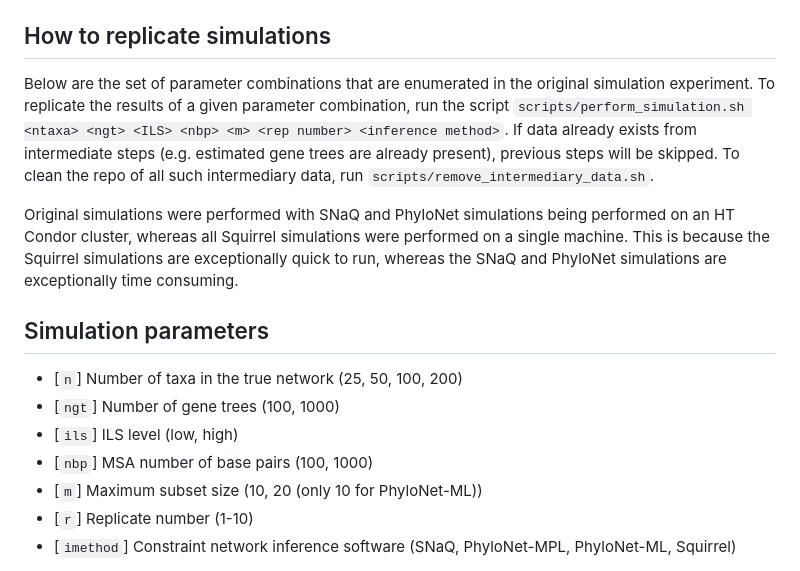
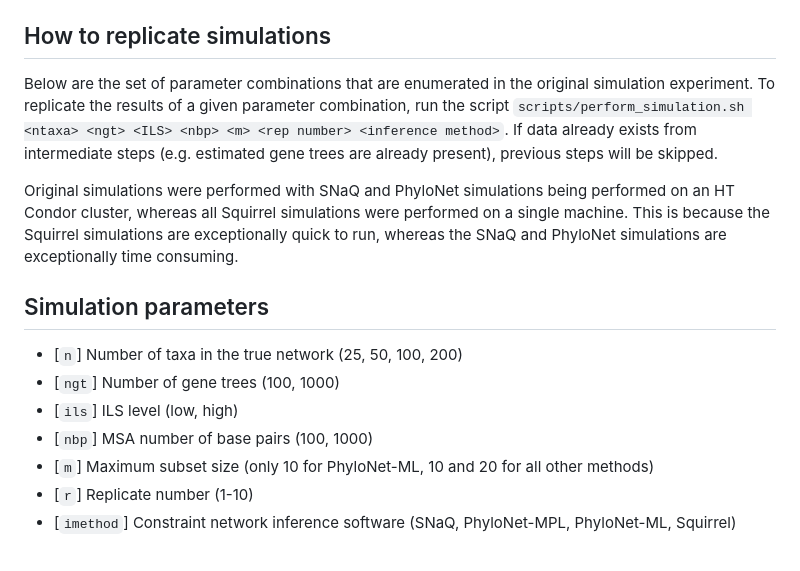
Before and after one commit to NathanKolbow/InPhyNetSimulations, a Markdown page: README.md, the part around the change. GitHub-like rendering.

Commit message:
Update README
Clarified maximum subset size for different methods in the README.

```diff
--- a/README.md
+++ b/README.md
@@ -26,7 +26,7 @@ Phylogenetic networks are mathematical models that represent evolutionary relati
 
 ## How to replicate simulations
 
-Below are the set of parameter combinations that are enumerated in the original simulation experiment. To replicate the results of a given parameter combination, run the script `scripts/perform_simulation.sh <ntaxa> <ngt> <ILS> <nbp> <m> <rep number> <inference method>`. If data already exists from intermediate steps (e.g. estimated gene trees are already present), previous steps will be skipped. To clean the repo of all such intermediary data, run `scripts/remove_intermediary_data.sh`.
+Below are the set of parameter combinations that are enumerated in the original simulation experiment. To replicate the results of a given parameter combination, run the script `scripts/perform_simulation.sh <ntaxa> <ngt> <ILS> <nbp> <m> <rep number> <inference method>`. If data already exists from intermediate steps (e.g. estimated gene trees are already present), previous steps will be skipped.
 
 Original simulations were performed with SNaQ and PhyloNet simulations being performed on an HT Condor cluster, whereas all Squirrel simulations were performed on a single machine. This is because the Squirrel simulations are exceptionally quick to run, whereas the SNaQ and PhyloNet simulations are exceptionally time consuming.
 
@@ -36,7 +36,7 @@ Original simulations were performed with SNaQ and PhyloNet simulations being per
 - [`ngt`] Number of gene trees (100, 1000)
 - [`ils`] ILS level (low, high)
 - [`nbp`] MSA number of base pairs (100, 1000)
-- [`m`] Maximum subset size (10, 20 (only 10 for PhyloNet-ML))
+- [`m`] Maximum subset size (only 10 for PhyloNet-ML, 10 and 20 for all other methods)
 - [`r`] Replicate number (1-10)
 - [`imethod`] Constraint network inference software (SNaQ, PhyloNet-MPL, PhyloNet-ML, Squirrel)
 
```
